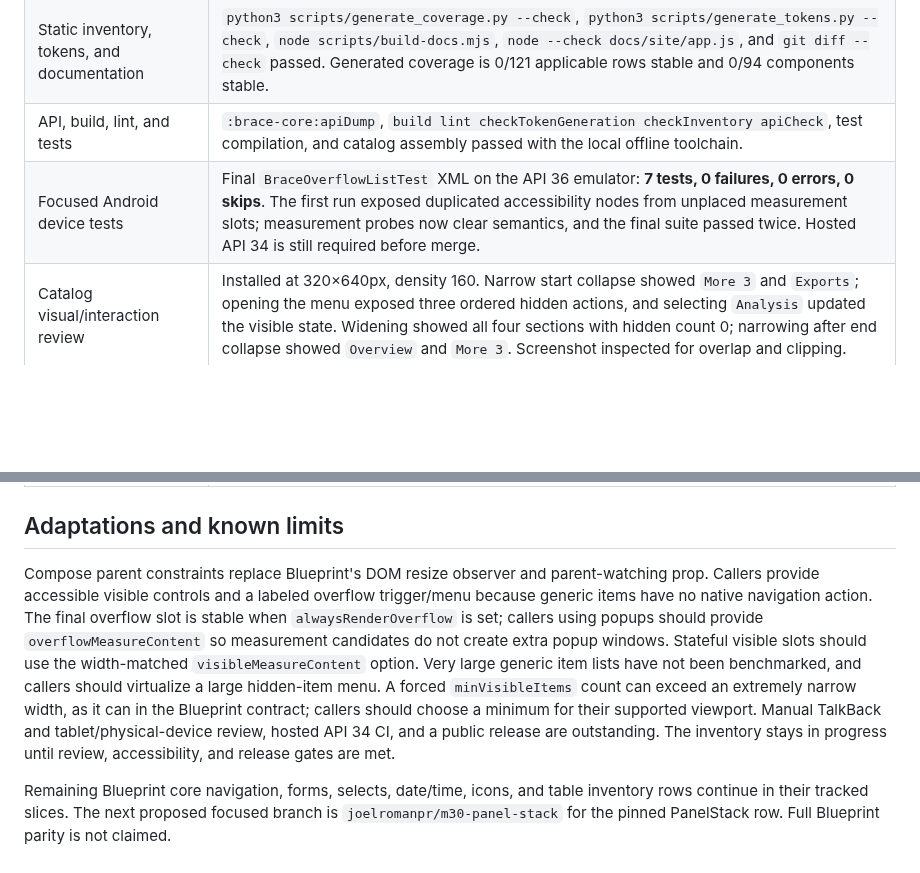
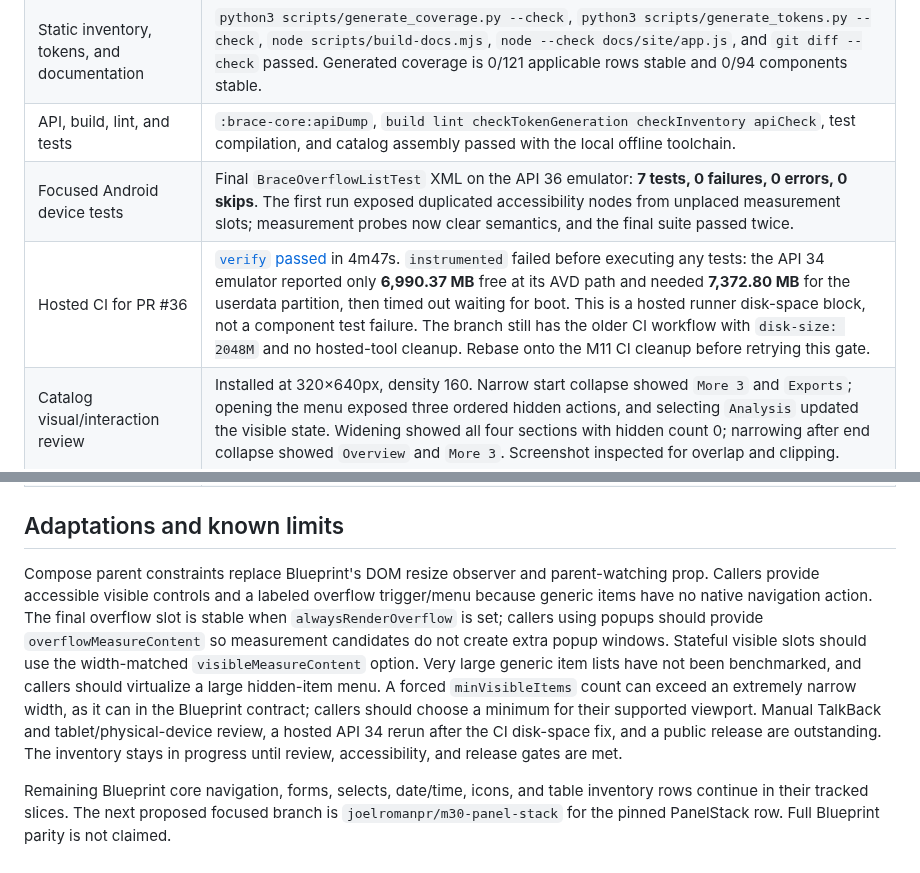
Before and after one commit to joelromanpr/brace-android, a Markdown page: docs/milestones/m29-overflow-list.md, 2 parts joined by grey strips. GitHub-like rendering; blank space fills up the shorter version.

Commit message:
docs: record hosted M29 emulator disk block

```diff
--- a/docs/milestones/m29-overflow-list.md
+++ b/docs/milestones/m29-overflow-list.md
@@ -15,13 +15,14 @@
 | Pinned source and inventory | Blueprint 6.18.0 MDX and source inspected; one existing inventory row updated, with 0/121 applicable rows stable. |
 | Static inventory, tokens, and documentation | `python3 scripts/generate_coverage.py --check`, `python3 scripts/generate_tokens.py --check`, `node scripts/build-docs.mjs`, `node --check docs/site/app.js`, and `git diff --check` passed. Generated coverage is 0/121 applicable rows stable and 0/94 components stable. |
 | API, build, lint, and tests | `:brace-core:apiDump`, `build lint checkTokenGeneration checkInventory apiCheck`, test compilation, and catalog assembly passed with the local offline toolchain. |
-| Focused Android device tests | Final `BraceOverflowListTest` XML on the API 36 emulator: **7 tests, 0 failures, 0 errors, 0 skips**. The first run exposed duplicated accessibility nodes from unplaced measurement slots; measurement probes now clear semantics, and the final suite passed twice. Hosted API 34 is still required before merge. |
+| Focused Android device tests | Final `BraceOverflowListTest` XML on the API 36 emulator: **7 tests, 0 failures, 0 errors, 0 skips**. The first run exposed duplicated accessibility nodes from unplaced measurement slots; measurement probes now clear semantics, and the final suite passed twice. |
+| Hosted CI for PR #36 | [`verify` passed](https://github.com/joelromanpr/brace-android/actions/runs/36241525929) in 4m47s. `instrumented` failed before executing any tests: the API 34 emulator reported only **6,990.37 MB** free at its AVD path and needed **7,372.80 MB** for the userdata partition, then timed out waiting for boot. This is a hosted runner disk-space block, not a component test failure. The branch still has the older CI workflow with `disk-size: 2048M` and no hosted-tool cleanup. Rebase onto the M11 CI cleanup before retrying this gate. |
 | Catalog visual/interaction review | Installed at 320×640px, density 160. Narrow start collapse showed `More 3` and `Exports`; opening the menu exposed three ordered hidden actions, and selecting `Analysis` updated the visible state. Widening showed all four sections with hidden count 0; narrowing after end collapse showed `Overview` and `More 3`. Screenshot inspected for overlap and clipping. |
 | Maven Local and independent consumer | Published Foundation and Core `0.1.0-SNAPSHOT` locally with AAR, sources JAR, documentation JAR, POM, and Gradle metadata. `verification/consumer-smoke :app:assembleDebug` passed against Maven coordinates only. This was local publication, not Maven Central deployment. |
 | Manual TalkBack and tablet | Not yet performed. |
 
 ## Adaptations and known limits
 
-Compose parent constraints replace Blueprint's DOM resize observer and parent-watching prop. Callers provide accessible visible controls and a labeled overflow trigger/menu because generic items have no native navigation action. The final overflow slot is stable when `alwaysRenderOverflow` is set; callers using popups should provide `overflowMeasureContent` so measurement candidates do not create extra popup windows. Stateful visible slots should use the width-matched `visibleMeasureContent` option. Very large generic item lists have not been benchmarked, and callers should virtualize a large hidden-item menu. A forced `minVisibleItems` count can exceed an extremely narrow width, as it can in the Blueprint contract; callers should choose a minimum for their supported viewport. Manual TalkBack and tablet/physical-device review, hosted API 34 CI, and a public release are outstanding. The inventory stays in progress until review, accessibility, and release gates are met.
+Compose parent constraints replace Blueprint's DOM resize observer and parent-watching prop. Callers provide accessible visible controls and a labeled overflow trigger/menu because generic items have no native navigation action. The final overflow slot is stable when `alwaysRenderOverflow` is set; callers using popups should provide `overflowMeasureContent` so measurement candidates do not create extra popup windows. Stateful visible slots should use the width-matched `visibleMeasureContent` option. Very large generic item lists have not been benchmarked, and callers should virtualize a large hidden-item menu. A forced `minVisibleItems` count can exceed an extremely narrow width, as it can in the Blueprint contract; callers should choose a minimum for their supported viewport. Manual TalkBack and tablet/physical-device review, a hosted API 34 rerun after the CI disk-space fix, and a public release are outstanding. The inventory stays in progress until review, accessibility, and release gates are met.
 
 Remaining Blueprint core navigation, forms, selects, date/time, icons, and table inventory rows continue in their tracked slices. The next proposed focused branch is `joelromanpr/m30-panel-stack` for the pinned PanelStack row. Full Blueprint parity is not claimed.
```
